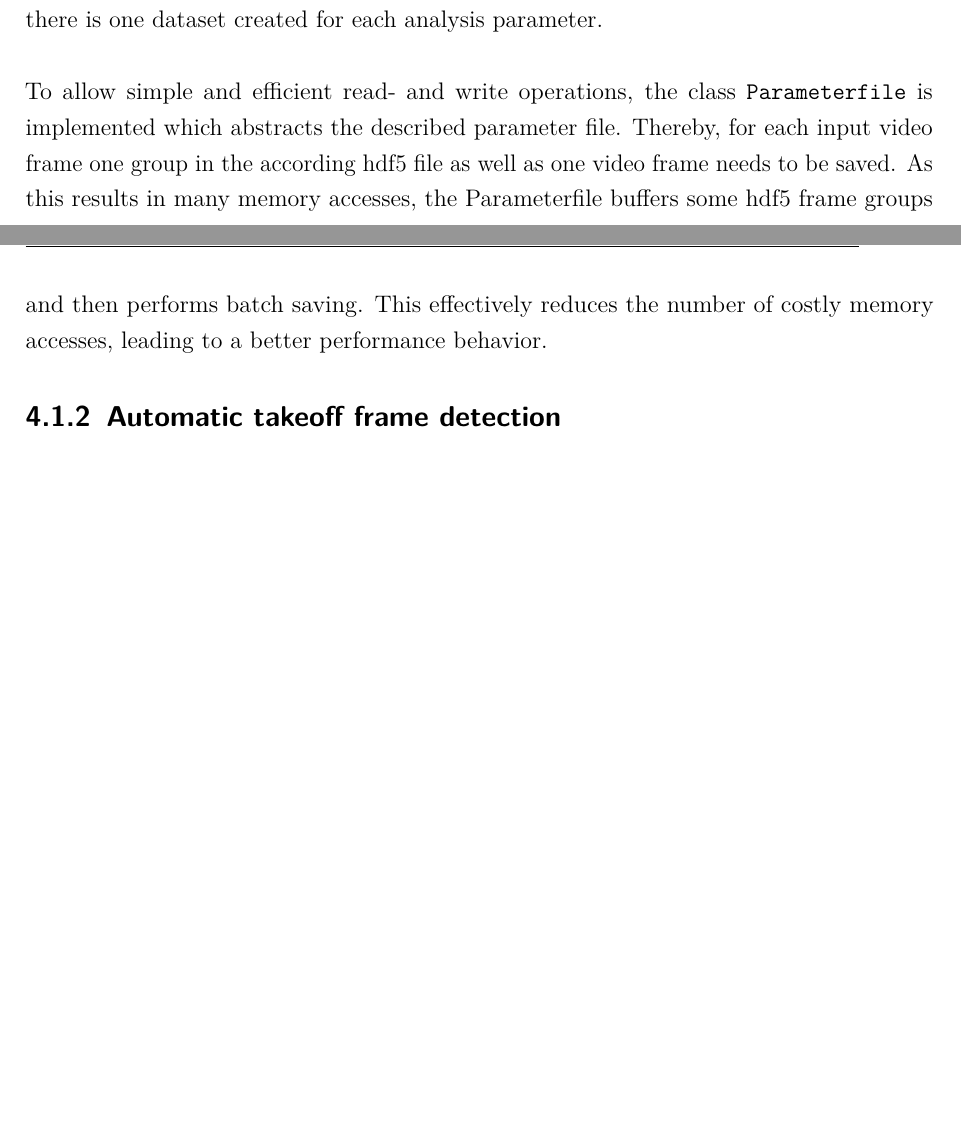
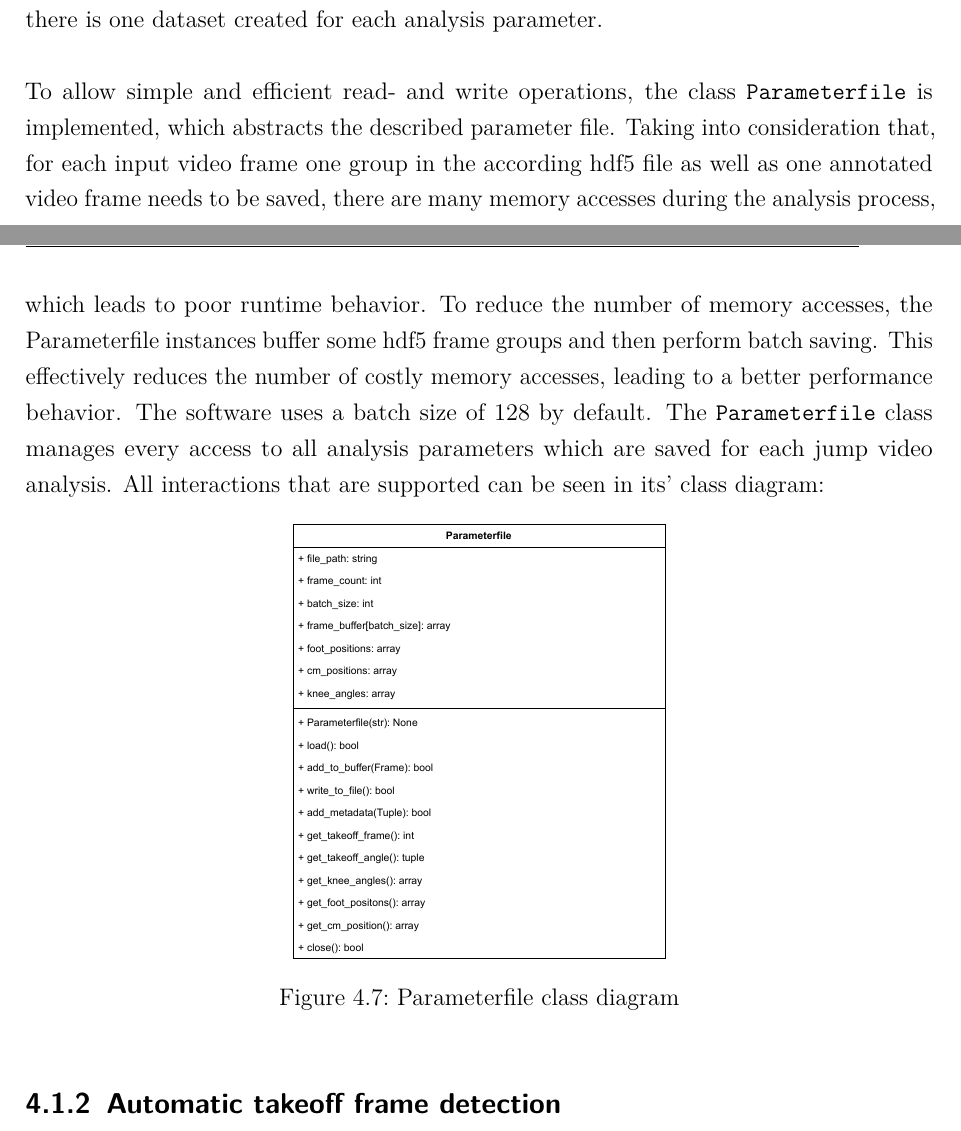
Before and after one commit to JF631/Studienarbeit, a LaTeX thesis (report.tex, which reads chapter/4_chapt_implementation.tex): two parts of pages 23 and 24 of 41, joined at a grey line, cut so that both start at the same text, the shorter picture padded with empty space. Compiled offline with pdfLaTeX.

Commit message:
adds param file class definition

```diff
--- a/chapter/4_chapt_implementation.tex
+++ b/chapter/4_chapt_implementation.tex
@@ -378,14 +378,28 @@ Furthermore, there is a group created for each analyzed video frame.
 Within these groups there is one dataset created for each analysis parameter.\\
 
 \noindent To allow simple and efficient read- and write operations, the class
-\texttt{Parameterfile} is implemented which abstracts the described parameter
+\texttt{Parameterfile} is implemented, which abstracts the described parameter
 file.
-Thereby, for each input video frame one group in the according hdf5 file as
-well as one video frame needs to be saved.
-As this results in many memory accesses, the Parameterfile buffers some hdf5
-frame groups and then performs batch saving.
+Taking into consideration that, for each input video frame one group in the
+according hdf5 file as well as one annotated video frame needs to be saved,
+there are many memory accesses during the analysis process, which leads to
+poor runtime behavior.
+To reduce the number of memory accesses, the Parameterfile instances buffer
+some hdf5 frame groups and then perform batch saving.
 This effectively reduces the number of costly memory accesses, leading to
 a better performance behavior.
+The software uses a batch size of 128 by default.
+The \texttt{Parameterfile} class manages every access to all analysis parameters
+which are saved for each jump video analysis.
+All interactions that are supported can be seen in its' class diagram:
+
+\begin{figure}[!h]
+    \centering
+    \includegraphics[scale=0.6]{Parameterfile.pdf}
+    \caption[Parameterfile class diagram]{Parameterfile class diagram}
+    \label{fig:4_param_file_class_diagram}
+\end{figure}
+\FloatBarrier
 
 \subsection{Automatic takeoff frame detection}\label{subsec:4_takeoff_detection}
 Generally, a long jump can be divided into three different phases, namely
```
Also changed, not shown: figures/Parameterfile.pdf (added), chapter/4_chapt_implementation.tex (8 more changed lines), 1 other file.
